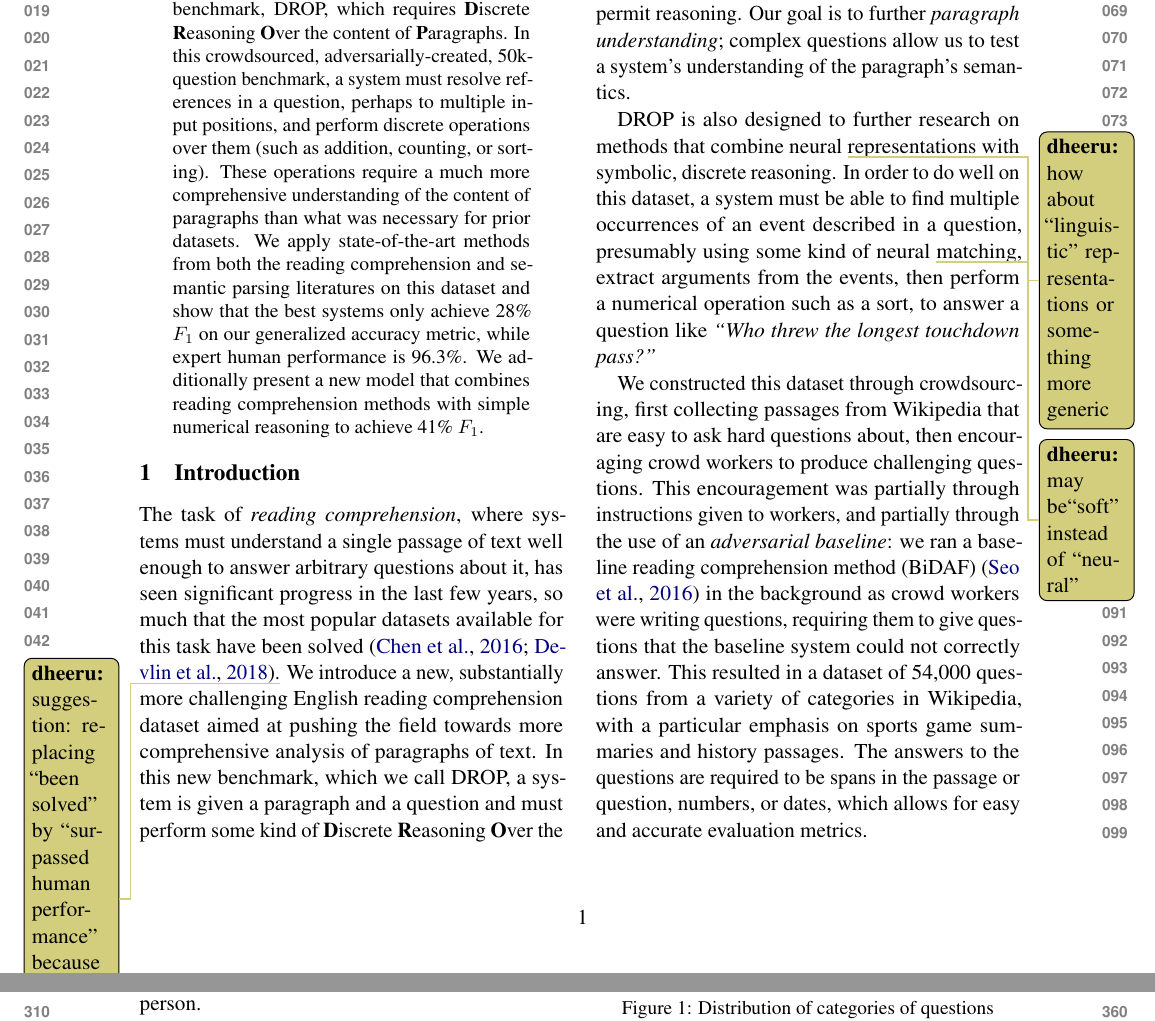
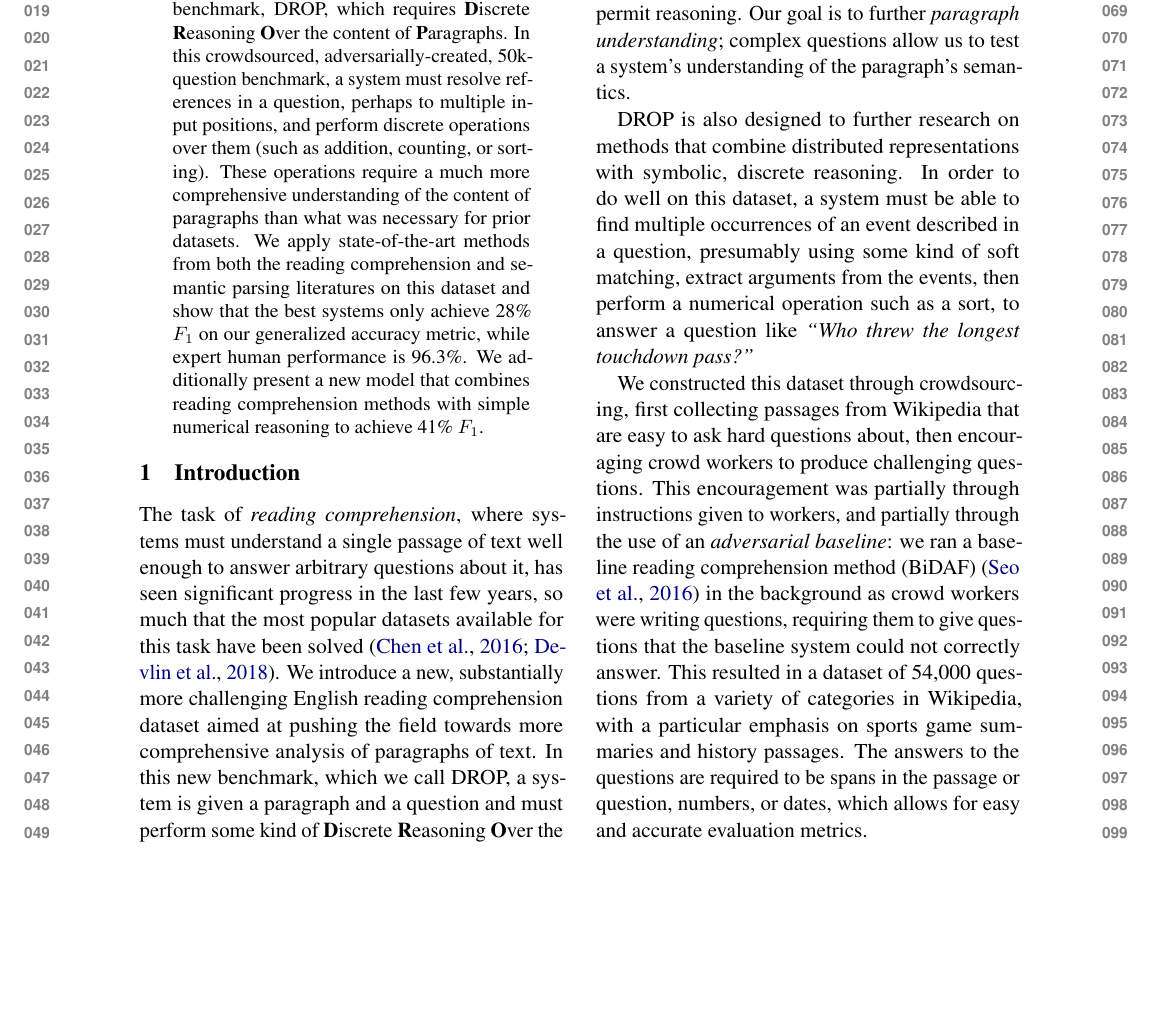
Before and after one commit to matt-gardner/drop-paper, a LaTeX paper (paper.tex, which reads data_analysis.tex, intro.tex): two parts of pages 1 and 4 of 7 before the commit and part of page 1 of 6 after it, the two joined at a grey line, cut so that both start at the same text, the shorter picture padded with empty space. Compiled offline with pdfLaTeX.

Commit message:
Updates from ShareLaTeX

```diff
--- a/data_analysis.tex
+++ b/data_analysis.tex
@@ -16 +12,0 @@
-    \caption{Distribution of categories of questions}
--- a/intro.tex
+++ b/intro.tex
@@ -1,8 +1,8 @@
-The task of \emph{reading comprehension}, where systems must understand a single passage of text well enough to answer arbitrary questions about it, has seen significant progress in the last few years, so much that the most popular datasets available for this task have been solved~\citep{Chen2016ATE,Devlin2018BERTPO}.\dheeru{suggestion: replacing ``been solved" by ``surpassed human performance" because solved could mean 100\% EM accuracy}  We introduce a new, substantially more challenging English reading comprehension dataset aimed at pushing the field towards more comprehensive analysis of paragraphs of text.  In this new benchmark, which we call DROP, a system is given a paragraph and a question and must perform some kind of {\bf D}iscrete {\bf R}easoning {\bf O}ver the text in the {\bf P}aragraph to obtain the correct answer.
+The task of \emph{reading comprehension}, where systems must understand a single passage of text well enough to answer arbitrary questions about it, has seen significant progress in the last few years, so much that the most popular datasets available for this task have been solved~\citep{Chen2016ATE,Devlin2018BERTPO}.  We introduce a new, substantially more challenging English reading comprehension dataset aimed at pushing the field towards more comprehensive analysis of paragraphs of text.  In this new benchmark, which we call DROP, a system is given a paragraph and a question and must perform some kind of {\bf D}iscrete {\bf R}easoning {\bf O}ver the text in the {\bf P}aragraph to obtain the correct answer.
 
 These questions that require discrete reasoning (things like addition, sorting, or counting; see \tabref{main_examples}) are inspired by the complex, compositional questions commonly found in the semantic parsing literature.  We focus on this type of question because they force a structured analysis of the content of the paragraph that is detailed enough to permit reasoning.  Our goal is to further \emph{paragraph understanding}; complex questions allow us to test a system's understanding of the paragraph's semantics.
 
-DROP is also designed to further research on methods that combine neural \dheeru{how about ``linguistic" representations or something more generic} representations with symbolic, discrete reasoning.  In order to do well on this dataset, a system must be able to find multiple occurrences of an event described in a question, presumably using some kind of neural \dheeru{may be``soft" instead of ``neural"} matching, extract arguments from the events, then perform a numerical operation such as a sort, to answer a question like \textit{``Who threw the longest touchdown pass?''}
+DROP is also designed to further research on methods that combine distributed representations with symbolic, discrete reasoning.  In order to do well on this dataset, a system must be able to find multiple occurrences of an event described in a question, presumably using some kind of soft matching, extract arguments from the events, then perform a numerical operation such as a sort, to answer a question like \textit{``Who threw the longest touchdown pass?''}
 
 We constructed this dataset through crowdsourcing, first collecting passages from Wikipedia that are easy to ask hard questions about, then encouraging crowd workers to produce challenging questions.  This encouragement was partially through instructions given to workers, and partially through the use of an \emph{adversarial baseline}: we ran a baseline reading comprehension method (BiDAF)~\citep{Seo2016BidirectionalAF} in the background as crowd workers were writing questions, requiring them to give questions that the baseline system could not correctly answer.  This resulted in a dataset of 54,000 questions from a variety of categories in Wikipedia, with a particular emphasis on sports game summaries and history passages.  The answers to the questions are required to be spans in the passage or question, numbers, or dates, which allows for easy and accurate evaluation metrics.
 
```
Also changed, not shown: data_analysis.tex (17 more changed lines).
